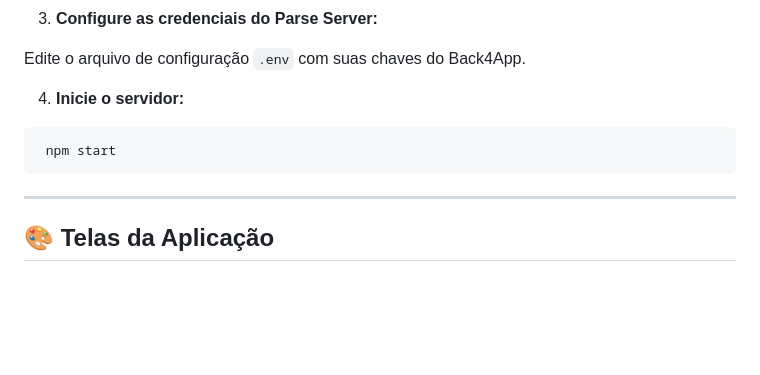
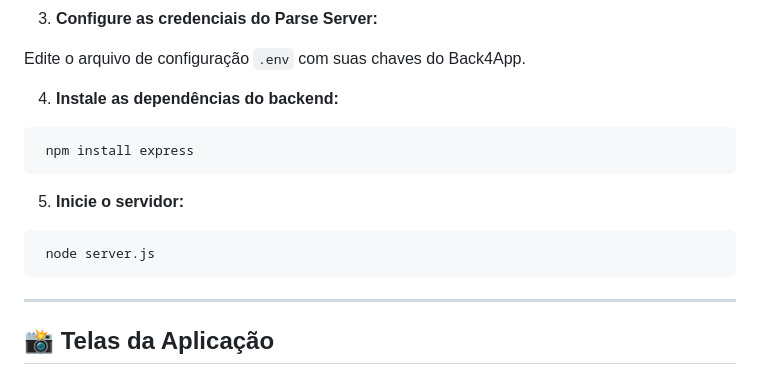
Before and after one commit to Yuridevpro/git_lab_work, a Markdown page: README.md, the part around the change printed below. GitHub-like rendering; blank space fills up the shorter version.

````diff
--- a/README.md
+++ b/README.md
@@ -114,14 +106,20 @@ Antes de iniciar, você precisará de:
 
 Edite o arquivo de configuração `.env` com suas chaves do Back4App.
 
-4. **Inicie o servidor:**
+4. **Instale as dependências do backend:**
 
 ```bash
- npm start
+ npm install express
+```
+
+5. **Inicie o servidor:**
+
+```bash
+ node server.js
 ```
 
 ---
 
-## 🎨 Telas da Aplicação
+## 📸 Telas da Aplicação
 
 | Tela de Login | Dashboard | Gestão de Pacientes |
````
Also changed, not shown: other parts of README.md (+21 -28 lines).
